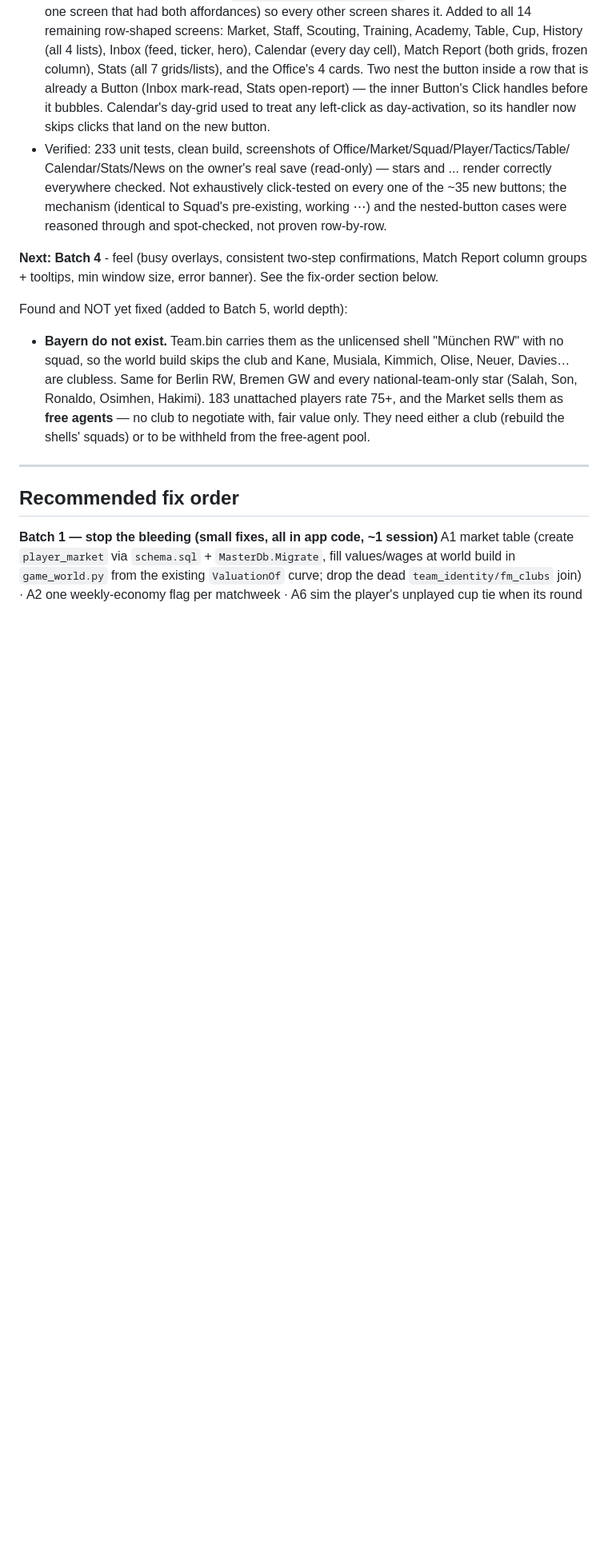
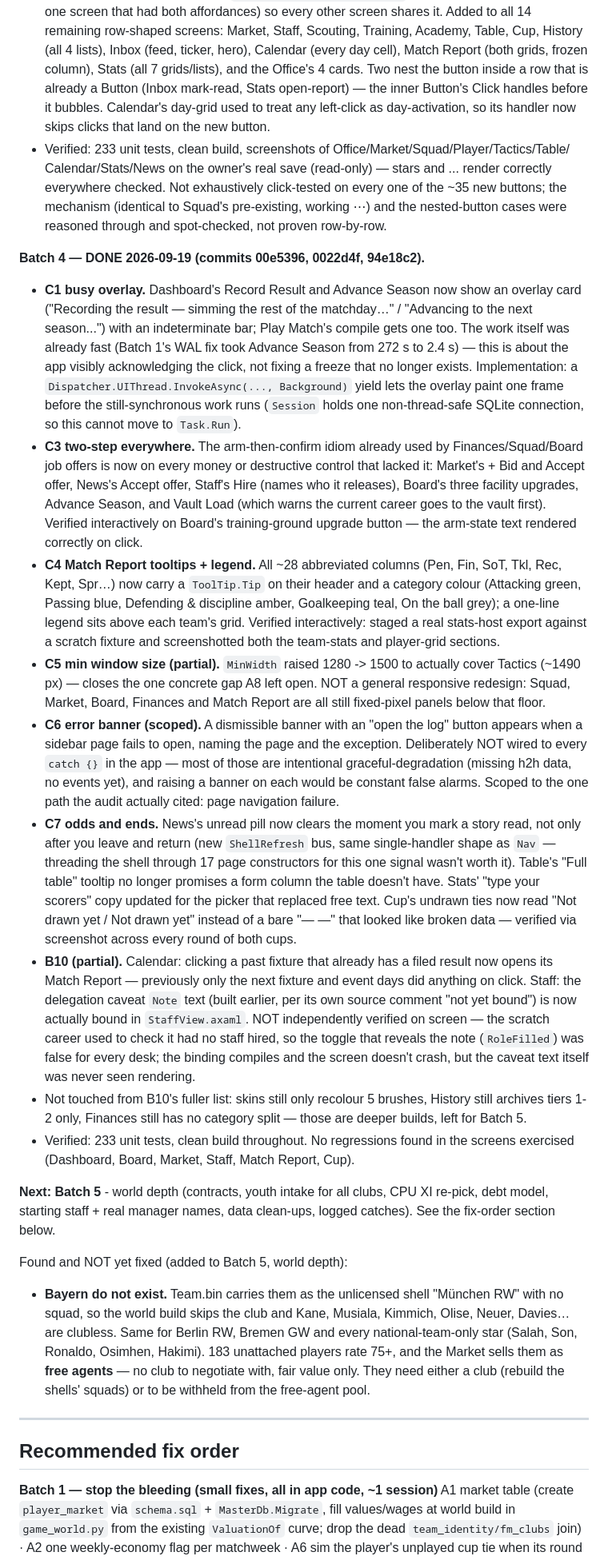
Before and after one commit to tjgg260/eFootball-Master-League, a Markdown page: docs/app-audit-2026-09-17.md, the part around the change. Shown at 80% size. GitHub-like rendering; blank space fills up the shorter version.

Commit message:
Audit status log: batch 4 done (busy overlays, two-step everywhere, Match Report tooltips, error banner)
Co-Authored-By: Claude Sonnet 5 <noreply@anthropic.com>

```diff
--- a/docs/app-audit-2026-09-17.md
+++ b/docs/app-audit-2026-09-17.md
@@ -138,8 +138,57 @@ Found and fixed on the way:
   mechanism (identical to Squad's pre-existing, working ⋯) and the nested-button cases were
   reasoned through and spot-checked, not proven row-by-row.
 
-**Next: Batch 4** - feel (busy overlays, consistent two-step confirmations, Match Report column
-groups + tooltips, min window size, error banner). See the fix-order section below.
+**Batch 4 — DONE 2026-09-19 (commits 00e5396, 0022d4f, 94e18c2).**
+
+- **C1 busy overlay.** Dashboard's Record Result and Advance Season now show an overlay card
+  ("Recording the result — simming the rest of the matchday…" / "Advancing to the next
+  season...") with an indeterminate bar; Play Match's compile gets one too. The work itself was
+  already fast (Batch 1's WAL fix took Advance Season from 272 s to 2.4 s) — this is about the app
+  visibly acknowledging the click, not fixing a freeze that no longer exists. Implementation: a
+  `Dispatcher.UIThread.InvokeAsync(..., Background)` yield lets the overlay paint one frame before
+  the still-synchronous work runs (`Session` holds one non-thread-safe SQLite connection, so this
+  cannot move to `Task.Run`).
+- **C3 two-step everywhere.** The arm-then-confirm idiom already used by Finances/Squad/Board job
+  offers is now on every money or destructive control that lacked it: Market's + Bid and Accept
+  offer, News's Accept offer, Staff's Hire (names who it releases), Board's three facility
+  upgrades, Advance Season, and Vault Load (which warns the current career goes to the vault
+  first). Verified interactively on Board's training-ground upgrade button — the arm-state text
+  rendered correctly on click.
+- **C4 Match Report tooltips + legend.** All ~28 abbreviated columns (Pen, Fin, SoT, Tkl, Rec,
+  Kept, Spr…) now carry a `ToolTip.Tip` on their header and a category colour (Attacking green,
+  Passing blue, Defending & discipline amber, Goalkeeping teal, On the ball grey); a one-line
+  legend sits above each team's grid. Verified interactively: staged a real stats-host export
+  against a scratch fixture and screenshotted both the team-stats and player-grid sections.
+- **C5 min window size (partial).** `MinWidth` raised 1280 -> 1500 to actually cover Tactics
+  (~1490 px) — closes the one concrete gap A8 left open. NOT a general responsive redesign: Squad,
+  Market, Board, Finances and Match Report are all still fixed-pixel panels below that floor.
+- **C6 error banner (scoped).** A dismissible banner with an "open the log" button appears when a
+  sidebar page fails to open, naming the page and the exception. Deliberately NOT wired to every
+  `catch {}` in the app — most of those are intentional graceful-degradation (missing h2h data, no
+  events yet), and raising a banner on each would be constant false alarms. Scoped to the one path
+  the audit actually cited: page navigation failure.
+- **C7 odds and ends.** News's unread pill now clears the moment you mark a story read, not only
+  after you leave and return (new `ShellRefresh` bus, same single-handler shape as `Nav` —
+  threading the shell through 17 page constructors for this one signal wasn't worth it). Table's
+  "Full table" tooltip no longer promises a form column the table doesn't have. Stats' "type your
+  scorers" copy updated for the picker that replaced free text. Cup's undrawn ties now read "Not
+  drawn yet / Not drawn yet" instead of a bare "—  —" that looked like broken data — verified via
+  screenshot across every round of both cups.
+- **B10 (partial).** Calendar: clicking a past fixture that already has a filed result now opens
+  its Match Report — previously only the next fixture and event days did anything on click. Staff:
+  the delegation caveat `Note` text (built earlier, per its own source comment "not yet bound") is
+  now actually bound in `StaffView.axaml`. NOT independently verified on screen — the scratch
+  career used to check it had no staff hired, so the toggle that reveals the note (`RoleFilled`)
+  was false for every desk; the binding compiles and the screen doesn't crash, but the caveat text
+  itself was never seen rendering.
+- Not touched from B10's fuller list: skins still only recolour 5 brushes, History still archives
+  tiers 1-2 only, Finances still has no category split — those are deeper builds, left for Batch 5.
+- Verified: 233 unit tests, clean build throughout. No regressions found in the screens exercised
+  (Dashboard, Board, Market, Staff, Match Report, Cup).
+
+**Next: Batch 5** - world depth (contracts, youth intake for all clubs, CPU XI re-pick, debt
+model, starting staff + real manager names, data clean-ups, logged catches). See the fix-order
+section below.
 
 Found and NOT yet fixed (added to Batch 5, world depth):
 
```
